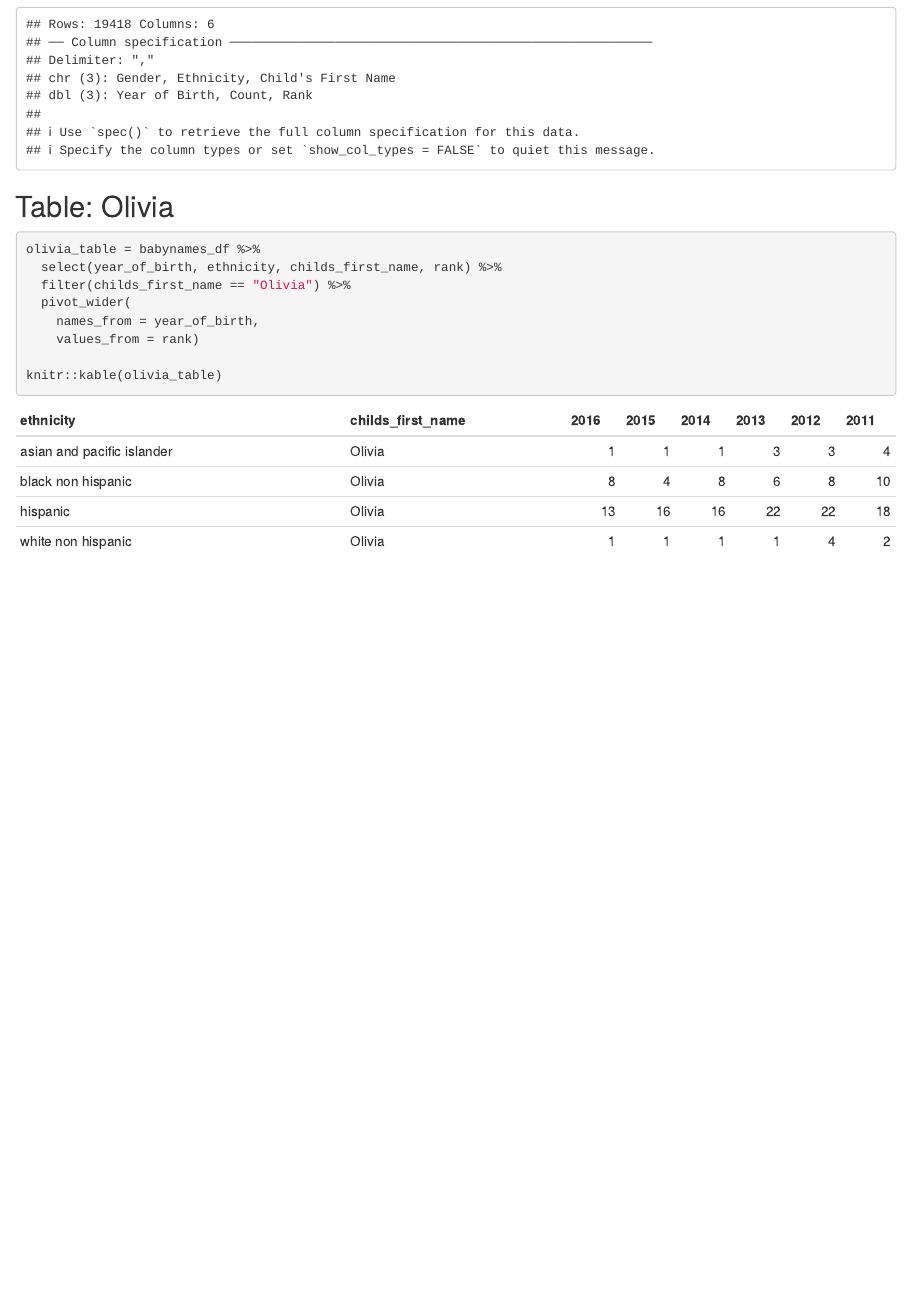
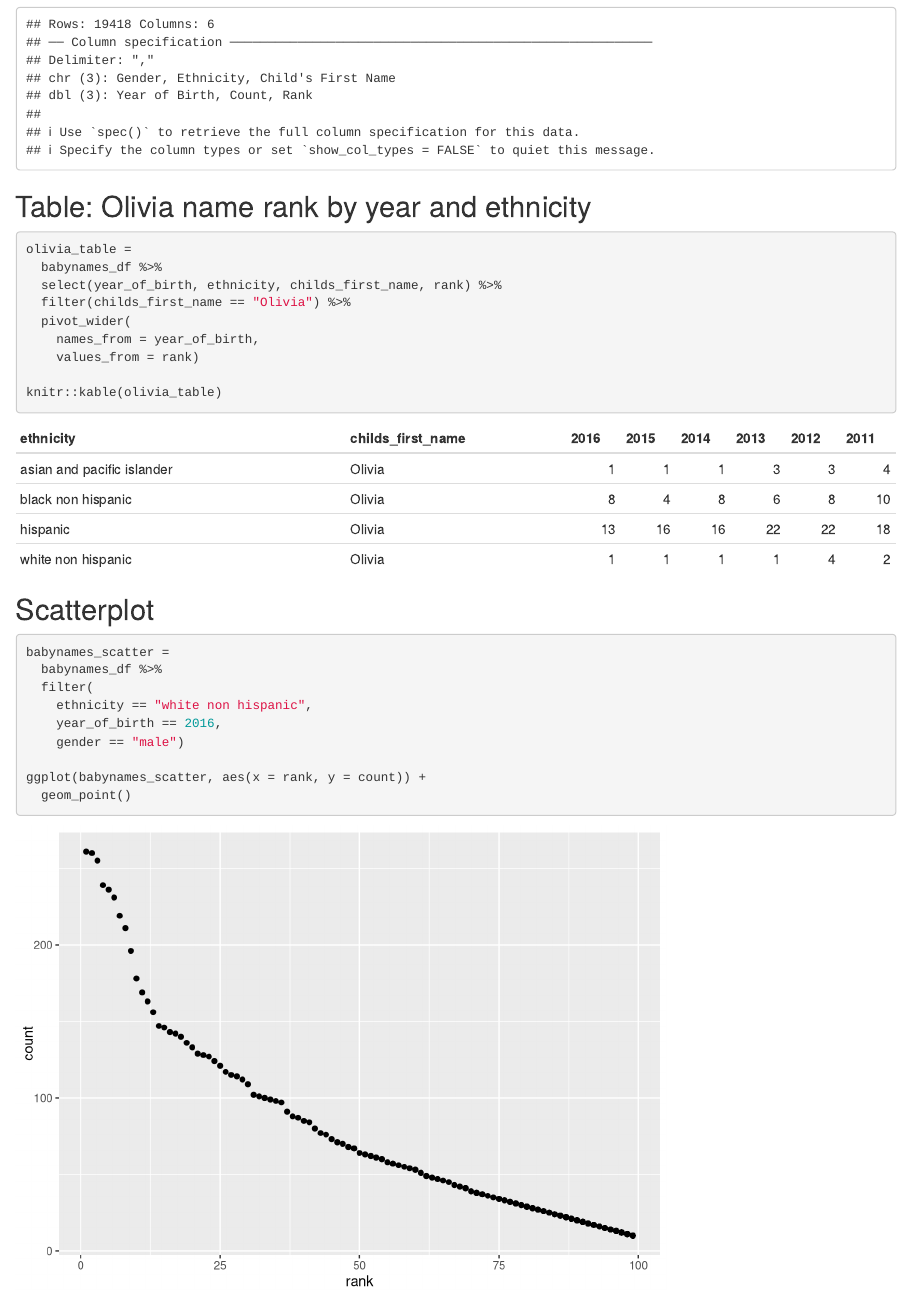
Before and after one commit to franceswilliams/p8105_hw2_fw2334, an R Markdown document (p8105_hw2_fw2334.Rmd): the page in a window 1100 px wide, from 2790 px down. Rendered offline with R 4.5, knitr and Pandoc, with nearby package versions; column names are cleaned by a stand-in for the janitor package.

Commit message:
Added scatterplot

````diff
--- a/p8105_hw2_fw2334.Rmd
+++ b/p8105_hw2_fw2334.Rmd
@@ -133,9 +133,10 @@ babynames_df = read_csv(file = "./data/Popular_Baby_Names.csv") %>%
 ```
 
 
-## Table: Olivia
+## Table: Olivia name rank by year and ethnicity
 ```{r}
-olivia_table = babynames_df %>%
+olivia_table =
+  babynames_df %>%
   select(year_of_birth, ethnicity, childs_first_name, rank) %>%
   filter(childs_first_name == "Olivia") %>%
   pivot_wider(
@@ -144,3 +145,17 @@ olivia_table = babynames_df %>%
 
 knitr::kable(olivia_table)
 ```
+
+## Scatterplot
+```{r}
+babynames_scatter =
+  babynames_df %>%
+  filter(
+    ethnicity == "white non hispanic",
+    year_of_birth == 2016,
+    gender == "male")
+
+ggplot(babynames_scatter, aes(x = rank, y = count)) +
+  geom_point()
+
+```
````
Also changed, not shown: p8105_hw2_fw2334.html.
